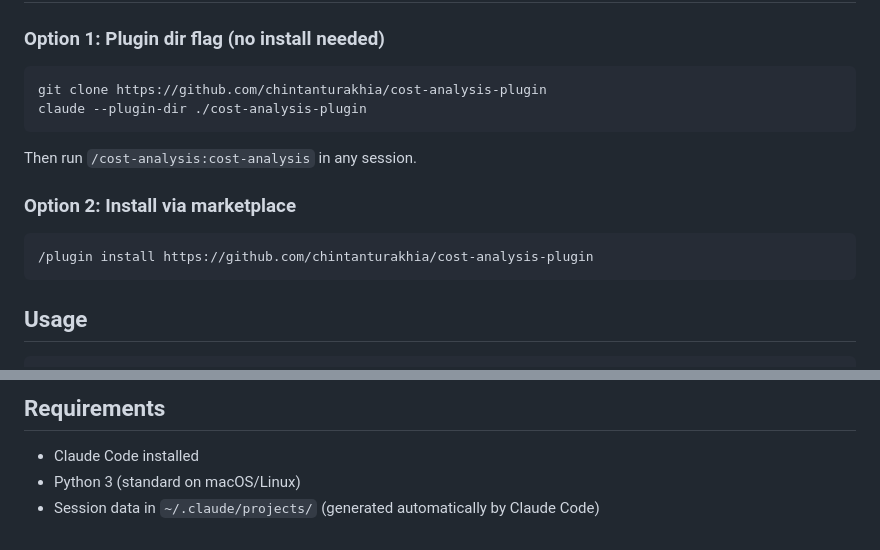
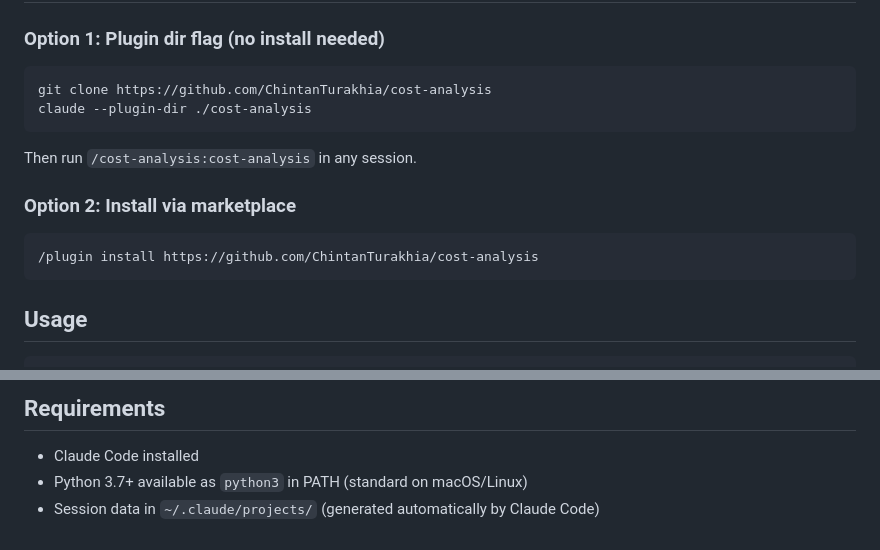
Before and after one commit to ChintanTurakhia/cost-analysis, a Markdown page: README.md, 2 parts joined by grey strips. GitHub-like rendering.

Commit message:
Fix README installation URLs and clarify Python 3 requirement
- Update clone URL and plugin-dir path: cost-analysis-plugin → cost-analysis
- Update marketplace install URL to correct repo
- Specify Python 3.7+ and python3 in PATH as the requirement

Co-Authored-By: Claude Sonnet 4.6 <noreply@anthropic.com>

````diff
--- a/README.md
+++ b/README.md
@@ -16,8 +16,8 @@ Analyze your Claude Code token usage and costs from local session data. See exac
 ### Option 1: Plugin dir flag (no install needed)
 
 ```bash
-git clone https://github.com/chintanturakhia/cost-analysis-plugin
-claude --plugin-dir ./cost-analysis-plugin
+git clone https://github.com/ChintanTurakhia/cost-analysis
+claude --plugin-dir ./cost-analysis
 ```
 
 Then run `/cost-analysis:cost-analysis` in any session.
@@ -25,7 +25,7 @@ Then run `/cost-analysis:cost-analysis` in any session.
 ### Option 2: Install via marketplace
 
 ```
-/plugin install https://github.com/chintanturakhia/cost-analysis-plugin
+/plugin install https://github.com/ChintanTurakhia/cost-analysis
 ```
 
 ## Usage
@@ -85,5 +85,5 @@ MODEL RECOMMENDATIONS
 ## Requirements
 
 - Claude Code installed
-- Python 3 (standard on macOS/Linux)
+- Python 3.7+ available as `python3` in PATH (standard on macOS/Linux)
 - Session data in `~/.claude/projects/` (generated automatically by Claude Code)
````
